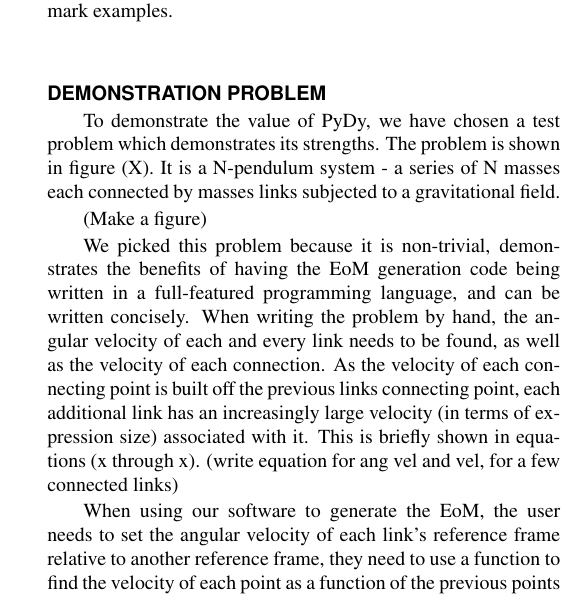
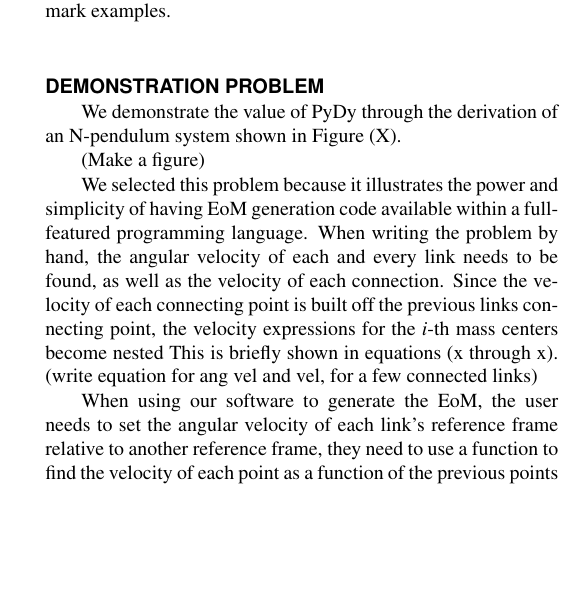
Before and after one commit to gilbertgede/idetc-2013-paper, a LaTeX document (asme2e.tex): part of one column of page 2 of 5, cut so that both start at the same text, the shorter picture padded with empty space. Compiled offline with pdfLaTeX.

Commit message:
WIP: polished n_pends.py

```diff
--- a/asme2e.tex
+++ b/asme2e.tex
@@ -183,10 +183,7 @@ features, internal constructions within our software, and verification with
 benchmark examples.
 %%%%%%%%%%%%%%%%%%%%%%%%%%%%%%%%%%%%%%%%%%%%%%%%%%%%%%%%%%%%%%%%%%%%%%
 \section*{DEMONSTRATION PROBLEM}
-To demonstrate the value of PyDy, we have chosen a test problem which
-demonstrates its strengths.
-The problem is shown in figure (X).
-It is a N-pendulum system - a series of N masses each connected by masses links
-subjected to a gravitational field.
+We demonstrate the value of PyDy through the derivation of an N-pendulum system
+shown in Figure (X).
 
 (Make a figure)
@@ -193,12 +191,14 @@ subjected to a gravitational field.
 
-We picked this problem because it is non-trivial, demonstrates the benefits of
-having the EoM generation code being written in a full-featured programming
-language, and can be written concisely.
-When writing the problem by hand, the angular velocity of each and every link
+\caption{N-pendulum system, a sequence of massive links connected by revolute
+joints subjected to a gravitational field.}
+\end{figure*}
+
+We selected this problem because it illustrates the power and simplicity of
+having EoM generation code available within a full-featured programming
+language.  When writing the problem by hand, the angular velocity of each and every link
 needs to be found, as well as the velocity of each connection.
-As the velocity of each connecting point is built off the previous links
-connecting point, each additional link has an increasingly large velocity (in
-terms of expression size) associated with it.
+Since the velocity of each connecting point is built off the previous links
+connecting point, the velocity expressions for the $i$-th mass centers become nested
 This is briefly shown in equations (x through x).
 (write equation for ang vel and vel, for a few connected links)
 
```
Also changed, not shown: asme2e.tex (1 more changed lines), 1 other file.
